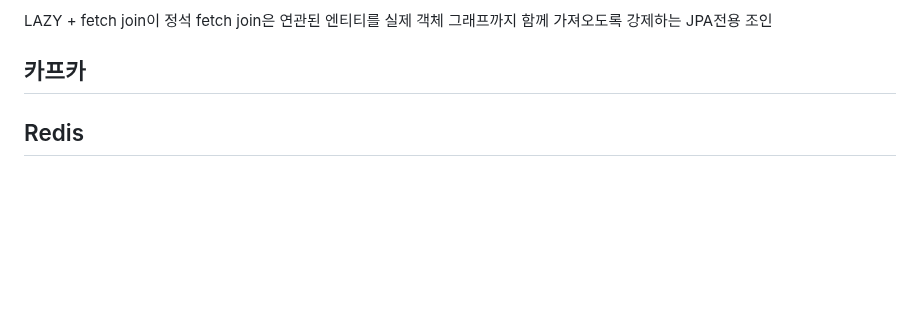
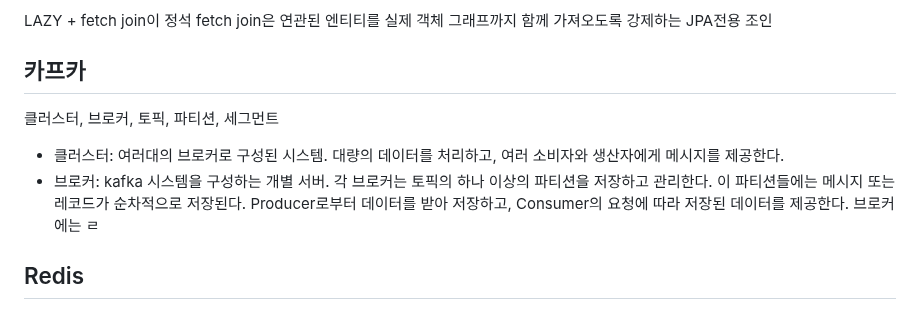
Before and after one commit to beming-dev/beming-dev.github.io, a Markdown page: src/blog/카카오 면접.md, the part around the change. GitHub-like rendering; blank space fills up the shorter version.

Commit message:
vault backup: 2025-11-15 14:57:47

```diff
--- a/src/blog/카카오 면접.md
+++ b/src/blog/카카오 면접.md
@@ -122,6 +122,13 @@ fetch join은 연관된 엔티티를 실제 객체 그래프까지 함께 가져
 
 ## 카프카
 
+클러스터, 브로커, 토픽, 파티션, 세그먼트
+
+- 클러스터: 여러대의 브로커로 구성된 시스템. 대량의 데이터를 처리하고, 여러 소비자와 생산자에게 메시지를 제공한다.
+- 브로커: kafka 시스템을 구성하는 개별 서버. 각 브로커는 토픽의 하나 이상의 파티션을 저장하고 관리한다. 이 파티션들에는 메시지 또는 레코드가 순차적으로 저장된다.
+  Producer로부터 데이터를 받아 저장하고, Consumer의 요청에 따라 저장된 데이터를 제공한다.
+  브로커에는 ㄹ
+
 ## Redis
 
 ## Docker
```
